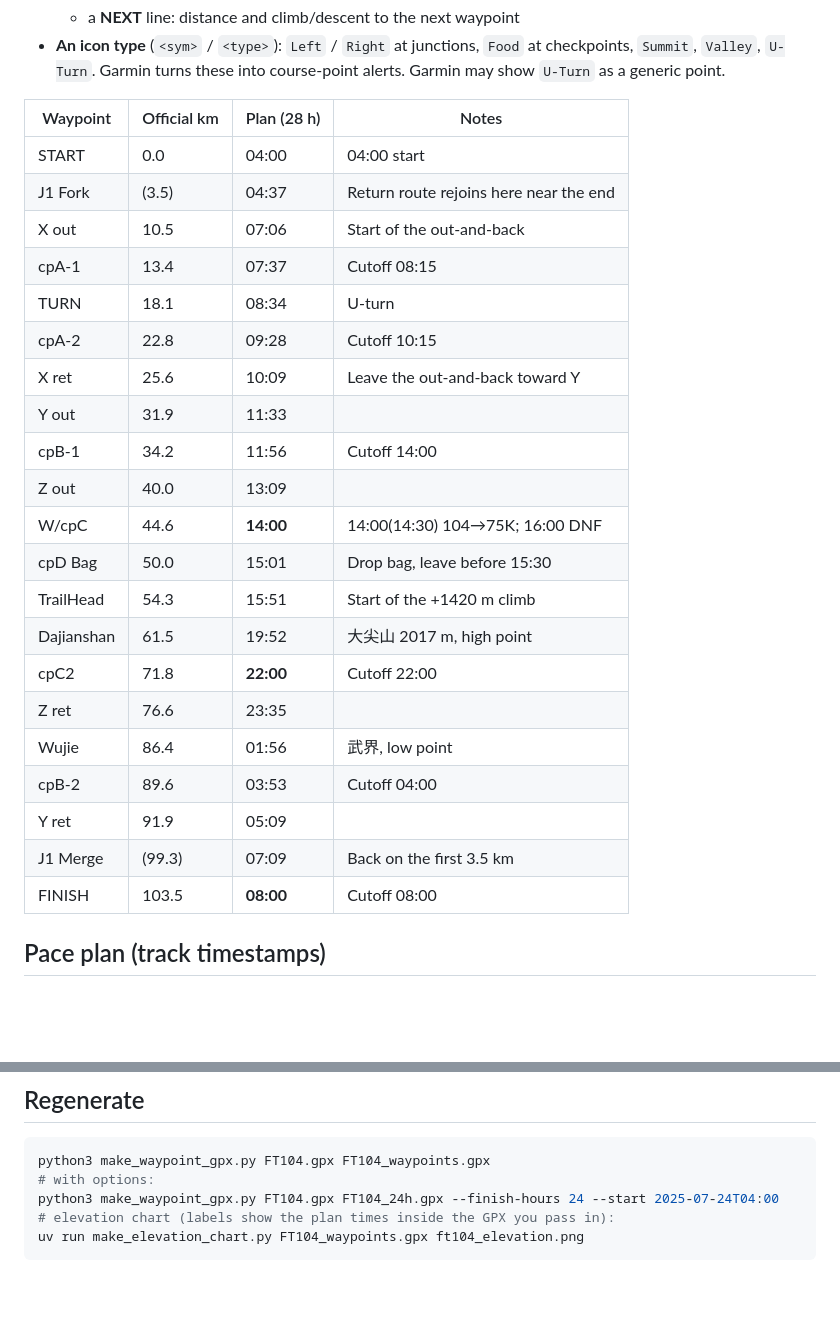
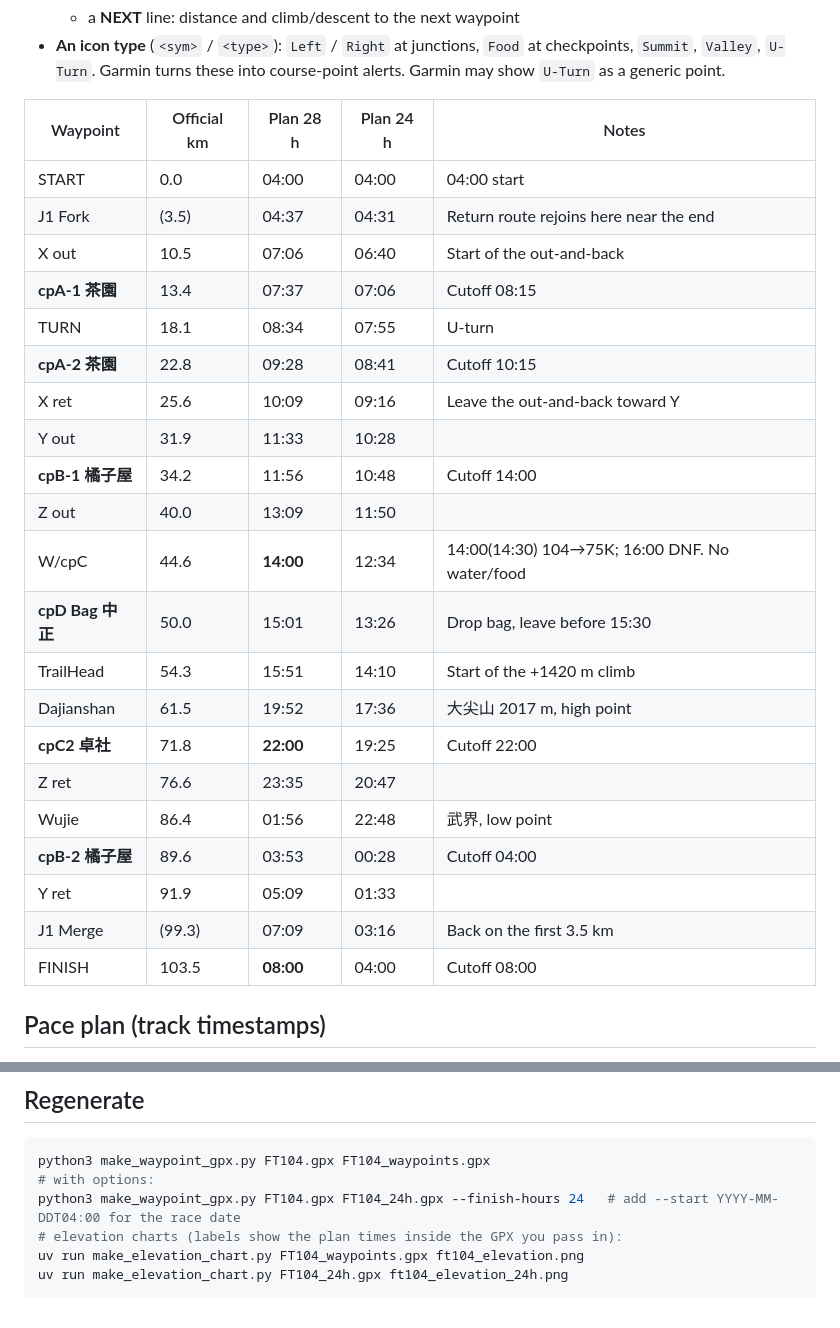
Before and after one commit to changtimwu/ft104gpx, a Markdown page: README.md, 2 parts joined by grey strips. Rendered like a GitHub page; blank space fills up the shorter version.

````diff
--- a/README.md
+++ b/README.md
@@ -29,29 +44,29 @@ This repo creates `FT104_waypoints.gpx` from it. The new file keeps the same 8,0
   - a **NEXT** line: distance and climb/descent to the next waypoint
 - **An icon type** (`<sym>` / `<type>`): `Left` / `Right` at junctions, `Food` at checkpoints, `Summit`, `Valley`, `U-Turn`. Garmin turns these into course-point alerts. Garmin may show `U-Turn` as a generic point.
 
-| Waypoint | Official km | Plan (28 h) | Notes |
-|---|---|---|---|
-| START | 0.0 | 04:00 | 04:00 start |
-| J1 Fork | (3.5) | 04:37 | Return route rejoins here near the end |
-| X out | 10.5 | 07:06 | Start of the out-and-back |
-| cpA-1 | 13.4 | 07:37 | Cutoff 08:15 |
-| TURN | 18.1 | 08:34 | U-turn |
-| cpA-2 | 22.8 | 09:28 | Cutoff 10:15 |
-| X ret | 25.6 | 10:09 | Leave the out-and-back toward Y |
-| Y out | 31.9 | 11:33 | |
-| cpB-1 | 34.2 | 11:56 | Cutoff 14:00 |
-| Z out | 40.0 | 13:09 | |
-| W/cpC | 44.6 | **14:00** | 14:00(14:30) 104→75K; 16:00 DNF |
-| cpD Bag | 50.0 | 15:01 | Drop bag, leave before 15:30 |
-| TrailHead | 54.3 | 15:51 | Start of the +1420 m climb |
-| Dajianshan | 61.5 | 19:52 | 大尖山 2017 m, high point |
-| cpC2 | 71.8 | **22:00** | Cutoff 22:00 |
-| Z ret | 76.6 | 23:35 | |
-| Wujie | 86.4 | 01:56 | 武界, low point |
-| cpB-2 | 89.6 | 03:53 | Cutoff 04:00 |
-| Y ret | 91.9 | 05:09 | |
-| J1 Merge | (99.3) | 07:09 | Back on the first 3.5 km |
-| FINISH | 103.5 | **08:00** | Cutoff 08:00 |
+| Waypoint | Official km | Plan 28 h | Plan 24 h | Notes |
+|---|---|---|---|---|
+| START | 0.0 | 04:00 | 04:00 | 04:00 start |
+| J1 Fork | (3.5) | 04:37 | 04:31 | Return route rejoins here near the end |
+| X out | 10.5 | 07:06 | 06:40 | Start of the out-and-back |
+| **cpA-1 茶園** | 13.4 | 07:37 | 07:06 | Cutoff 08:15 |
+| TURN | 18.1 | 08:34 | 07:55 | U-turn |
+| **cpA-2 茶園** | 22.8 | 09:28 | 08:41 | Cutoff 10:15 |
+| X ret | 25.6 | 10:09 | 09:16 | Leave the out-and-back toward Y |
+| Y out | 31.9 | 11:33 | 10:28 | |
+| **cpB-1 橘子屋** | 34.2 | 11:56 | 10:48 | Cutoff 14:00 |
+| Z out | 40.0 | 13:09 | 11:50 | |
+| W/cpC | 44.6 | **14:00** | 12:34 | 14:00(14:30) 104→75K; 16:00 DNF. No water/food |
+| **cpD Bag 中正** | 50.0 | 15:01 | 13:26 | Drop bag, leave before 15:30 |
+| TrailHead | 54.3 | 15:51 | 14:10 | Start of the +1420 m climb |
+| Dajianshan | 61.5 | 19:52 | 17:36 | 大尖山 2017 m, high point |
+| **cpC2 卓社** | 71.8 | **22:00** | 19:25 | Cutoff 22:00 |
+| Z ret | 76.6 | 23:35 | 20:47 | |
+| Wujie | 86.4 | 01:56 | 22:48 | 武界, low point |
+| **cpB-2 橘子屋** | 89.6 | 03:53 | 00:28 | Cutoff 04:00 |
+| Y ret | 91.9 | 05:09 | 01:33 | |
+| J1 Merge | (99.3) | 07:09 | 03:16 | Back on the first 3.5 km |
+| FINISH | 103.5 | **08:00** | 04:00 | Cutoff 08:00 |
 
 ## Pace plan (track timestamps)
 
@@ -83,7 +98,8 @@ Every track point is timestamped, so a watch's **virtual partner** follows the p
 ```sh
 python3 make_waypoint_gpx.py FT104.gpx FT104_waypoints.gpx
 # with options:
-python3 make_waypoint_gpx.py FT104.gpx FT104_24h.gpx --finish-hours 24 --start 2025-07-24T04:00
-# elevation chart (labels show the plan times inside the GPX you pass in):
+python3 make_waypoint_gpx.py FT104.gpx FT104_24h.gpx --finish-hours 24   # add --start YYYY-MM-DDT04:00 for the race date
+# elevation charts (labels show the plan times inside the GPX you pass in):
 uv run make_elevation_chart.py FT104_waypoints.gpx ft104_elevation.png
+uv run make_elevation_chart.py FT104_24h.gpx ft104_elevation_24h.png
 ```
````
Also changed, not shown: other parts of README.md (+19 -4 lines), ft104_elevation.png, ft104_elevation_24h.png (added), 4 other files.
